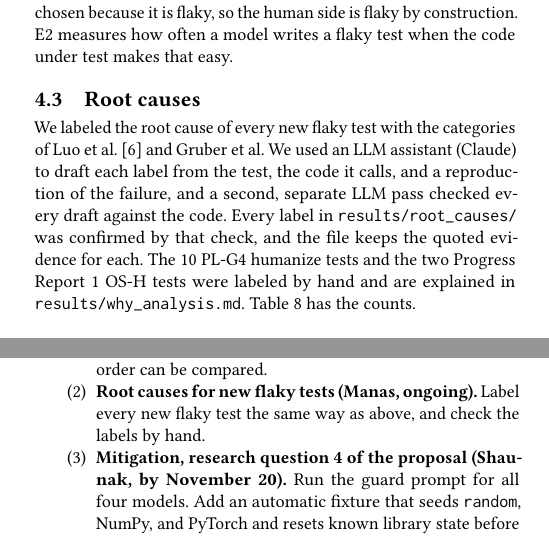
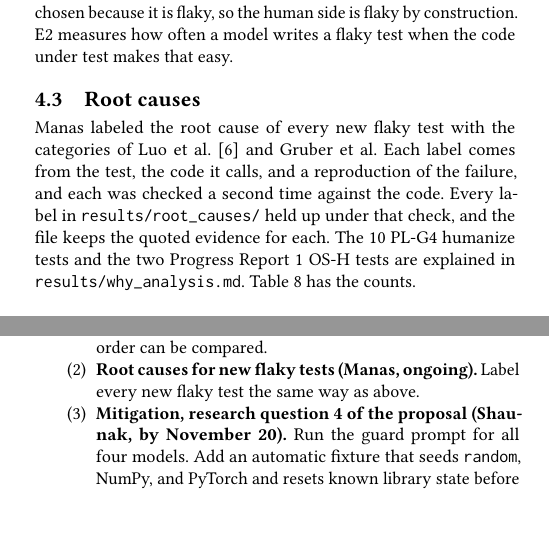
Before and after one commit to shaunak1206/ece382v-flaky-llm-tests, a LaTeX paper (report2/report2.tex): two parts of the columns of pages 3 and 5 of 7, joined at a grey line, cut so that both start at the same text, the shorter picture padded with empty space. Compiled offline with pdfLaTeX.

Commit message:
Report 2: credit root cause labeling to Manas

```diff
--- a/report2/report2.tex
+++ b/report2/report2.tex
@@ -214,7 +214,7 @@ In 10 of the 16 projects whose human test failed in our matched runs, no model w
 
 \subsection{Root causes}
 \label{sec:rootcause}
-We labeled the root cause of every new flaky test with the categories of Luo et al.~\cite{luo2014} and Gruber et al. We used an LLM assistant (Claude) to draft each label from the test, the code it calls, and a reproduction of the failure, and a second, separate LLM pass checked every draft against the code. Every label in \texttt{results/root\_causes/} was confirmed by that check, and the file keeps the quoted evidence for each. The 10 PL-G4 humanize tests and the two Progress Report 1 OS-H tests were labeled by hand and are explained in \texttt{results/why\_analysis.md}. Table~\ref{tab:rc} has the counts.
+Manas labeled the root cause of every new flaky test with the categories of Luo et al.~\cite{luo2014} and Gruber et al. Each label comes from the test, the code it calls, and a reproduction of the failure, and each was checked a second time against the code. Every label in \texttt{results/root\_causes/} held up under that check, and the file keeps the quoted evidence for each. The 10 PL-G4 humanize tests and the two Progress Report 1 OS-H tests are explained in \texttt{results/why\_analysis.md}. Table~\ref{tab:rc} has the counts.
 
 \begin{table}[h]
 \caption{Root causes of the 52 flaky LLM tests. ``Rem.'' means removed by a one run filter.}
@@ -350,7 +350,7 @@ Start the mitigation early & Started & Guard prompt trial and the rerun filter e
 The plan grows E2, because it is the part of the study that produces flaky LLM tests. The steps are in priority order. Progress Report 3 is due November 20.
 \begin{enumerate}
 \item \textbf{More known flaky projects (Shaunak, by November 13).} Gruber et al.\ found 952 flaky tests that are not order dependent in 277 projects, without hand labels. We have tried 58 tests in 58 projects. We will reproduce one test from each of the roughly 220 remaining projects on GitHub Actions and drop network failures by their error messages. In the labeled sample 42\% were network tests and 17 of the other 58 were usable, so we expect 30 to 45 new projects and will stop at 40. Since these tests have no category yet, we will try first the ones whose test file imports time, threading, asyncio, or subprocess, and label each category after it reproduces, so E2 is not only about randomness. The runner will also record each run's order, so file order and shuffled order can be compared.
-\item \textbf{Root causes for new flaky tests (Manas, ongoing).} Label every new flaky test the same way as above, and check the labels by hand.
+\item \textbf{Root causes for new flaky tests (Manas, ongoing).} Label every new flaky test the same way as above.
 \item \textbf{Mitigation, research question 4 of the proposal (Shaunak, by November 20).} Run the guard prompt for all four models. Add an automatic fixture that seeds \texttt{random}, NumPy, and PyTorch and resets known library state before every generated test. Compare a 3 and 5 run filter that shuffles the order. For each we report flaky tests kept, good tests lost, coverage, and cost.
 \item \textbf{An order dependent arm (Manas, by November 20).} Gruber et al.\ also found 4,461 order dependent tests in 615 projects. For 10 of these projects (5 if time runs short) we will generate LLM tests for the same code and run them inside the human suite in shuffled orders, reusing \texttt{scripts/gruber\_reproduce.py}, \texttt{scripts/gen\_openai.py}, and \texttt{scripts/mixed.py}. This tests directly whether LLM tests avoid shared state or become victims and polluters.
 \item \textbf{Delay injection (if time allows).} Use FlakeRake~\cite{rahman2024}, which inserts delays to reproduce timing failures, on the E1 tests with timing bounds.
```
Also changed, not shown: report2/report2.pdf, results/root_causes/README.md.
